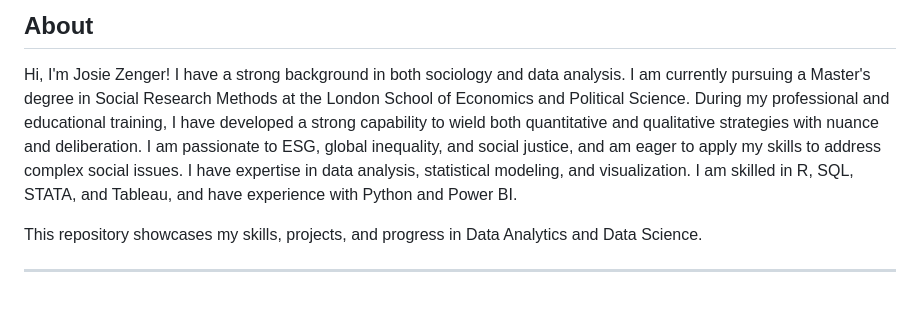
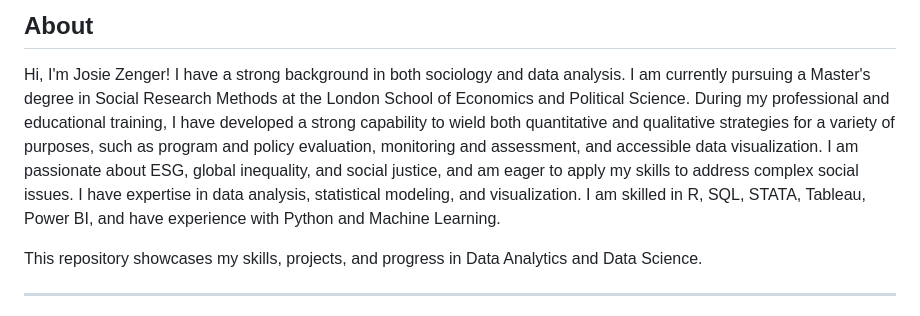
Before and after one commit to j-zenger/Data-Analysis-Portfolio, a Markdown page: README.md, the part around the change. GitHub-like rendering.

```diff
--- a/README.md
+++ b/README.md
@@ -3,10 +3,10 @@
 
 ## About
 Hi, I'm Josie Zenger! I have a strong background in both sociology and data analysis. I am currently pursuing a Master's degree in Social Research Methods at the London School of Economics and Political Science.
-During my professional and educational training, I have developed a strong capability to wield both quantitative and qualitative strategies with nuance and deliberation.
-I am passionate to ESG, global inequality, and social justice, and am eager to apply my skills to address complex social issues.
+During my professional and educational training, I have developed a strong capability to wield both quantitative and qualitative strategies for a variety of purposes, such as program and policy evaluation, monitoring and assessment, and accessible data visualization.
+I am passionate about ESG, global inequality, and social justice, and am eager to apply my skills to address complex social issues.
 I have expertise in data analysis, statistical modeling, and visualization.
-I am skilled in R, SQL, STATA, and Tableau, and have experience with Python and Power BI.
+I am skilled in R, SQL, STATA, Tableau, Power BI, and have experience with Python and Machine Learning.
 
 This repository showcases my skills, projects, and progress in Data Analytics and Data Science.
 
```
